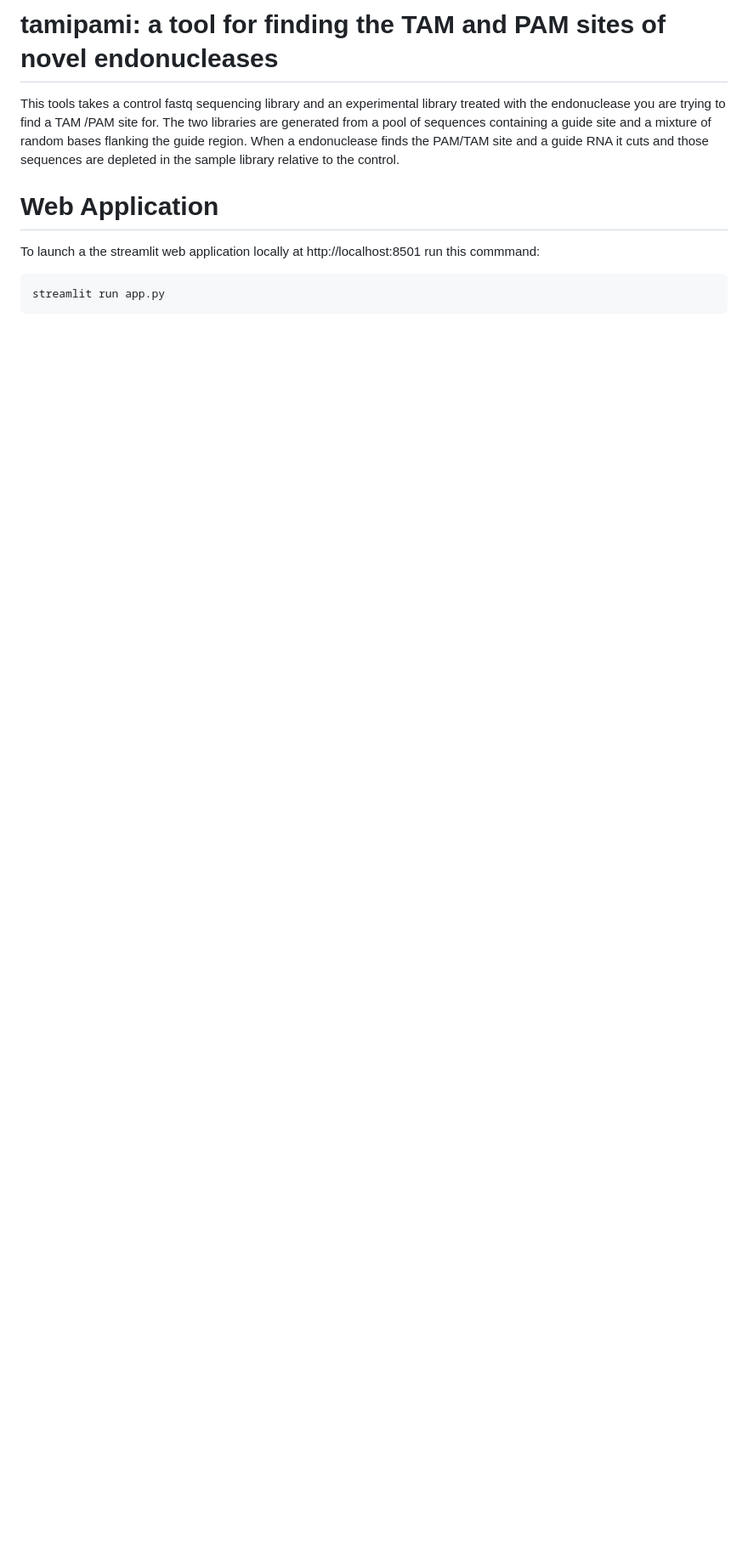
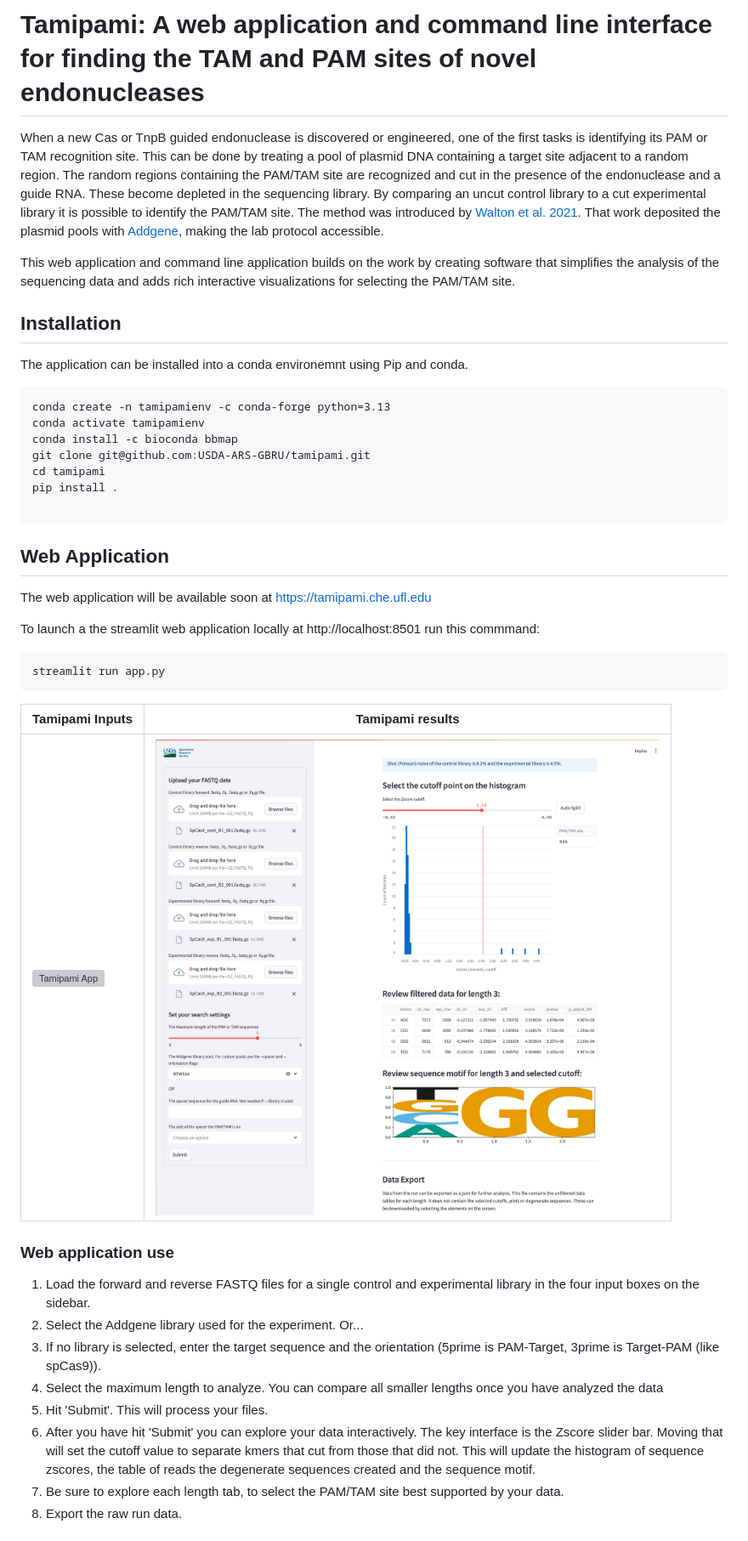
Before and after one commit to USDA-ARS-GBRU/tamipami, a Markdown page: readme.md, the part around one of its changes. Shown at 85% size. GitHub-like rendering; pictures changed too: tamipami/assets/app_screenshot2.png (added); blank space fills up the shorter version; grey boxes are pictures that could not be loaded.

Commit message:
Updated Readme, fixed display issue with table

````diff
--- a/readme.md
+++ b/readme.md
@@ -1,16 +1,49 @@
-# tamipami:  a tool for finding the TAM and PAM sites of novel endonucleases
-
-This tools takes a control fastq sequencing library and an experimental library treated with
-the endonuclease you are trying to find a TAM /PAM site for.  The two libraries are generated
-from a pool of sequences containing a guide site and a mixture of random bases flanking the
-guide region. When a endonuclease finds the PAM/TAM site and a guide RNA it cuts and those sequences are
-depleted in the sample library relative to the control.
+# Tamipami: A web application and command line interface for finding the TAM and PAM sites of novel endonucleases
 
 
-# Web Application
+When a new Cas or TnpB guided endonuclease is discovered or engineered, one of the first tasks is identifying its PAM or TAM recognition site. This can be done by treating a pool of plasmid DNA containing a target site adjacent to a random region. The random regions containing  the PAM/TAM site are recognized and cut in the presence of the endonuclease and a guide RNA. These become depleted in the sequencing library. By comparing an uncut control library  to a cut  experimental library it is possible to identify the PAM/TAM site.  The method was introduced by [Walton et al. 2021]( https://doi.org/10.1038/s41596-020-00465-2).
+That work deposited the plasmid pools with [Addgene]( https://www.addgene.org/pooled-library/kleinstiver-ht-pamda/), making the lab protocol accessible.
+
+This web application and command line application builds on the work by creating software that simplifies the analysis of the sequencing data and adds rich interactive visualizations for selecting the PAM/TAM site.
+
+## Installation
+
+The application can be installed into a conda environemnt using Pip and conda.
+
+```{bash}
+conda create -n tamipamienv -c conda-forge python=3.13
+conda activate tamipamienv
+conda install -c bioconda bbmap
+git clone git@github.com:USDA-ARS-GBRU/tamipami.git
+cd tamipami
+pip install .
+
+```
+
+## Web Application
+
+The web application will be available soon at [https://tamipami.che.ufl.edu](https://tamipami.che.ufl.edu)
 
 To launch a the streamlit web application locally at http://localhost:8501 run this commmand:
 
 ```{bash}
 streamlit run app.py
 ```
+
+
+Tamipami Inputs | Tamipami results
+----------------|------------------
+![Tamipami App](/tamipami/assets/app_screenshot1.png) | ![Tamipami App output](/tamipami/assets/app_screenshot2.png)
+
+### Web application use
+
+1. Load the forward and reverse FASTQ files for a single control and experimental library in the four input boxes on the sidebar.
+2. Select the Addgene library used for the experiment. Or...
+3. If no library is selected, enter the target sequence and the orientation (5prime is PAM-Target, 3prime is Target-PAM (like spCas9)).
+4. Select the maximum length to analyze. You can compare all smaller lengths once you have analyzed the data
+5. Hit 'Submit'. This will process your files.
+6. After you have hit 'Submit' you can explore your data interactively. The key interface is the Zscore slider bar. Moving that will set the
+cutoff value to separate kmers that cut from those that did not. This will update the histogram of sequence zscores, the table of reads  the degenerate sequences created and the sequence motif.
+7. Be sure to explore each length tab, to select the PAM/TAM site best supported by your data.
+8. Export the raw run data.
+
````
Also changed, not shown: other parts of readme.md (+60 -0 lines), 3 other files.
